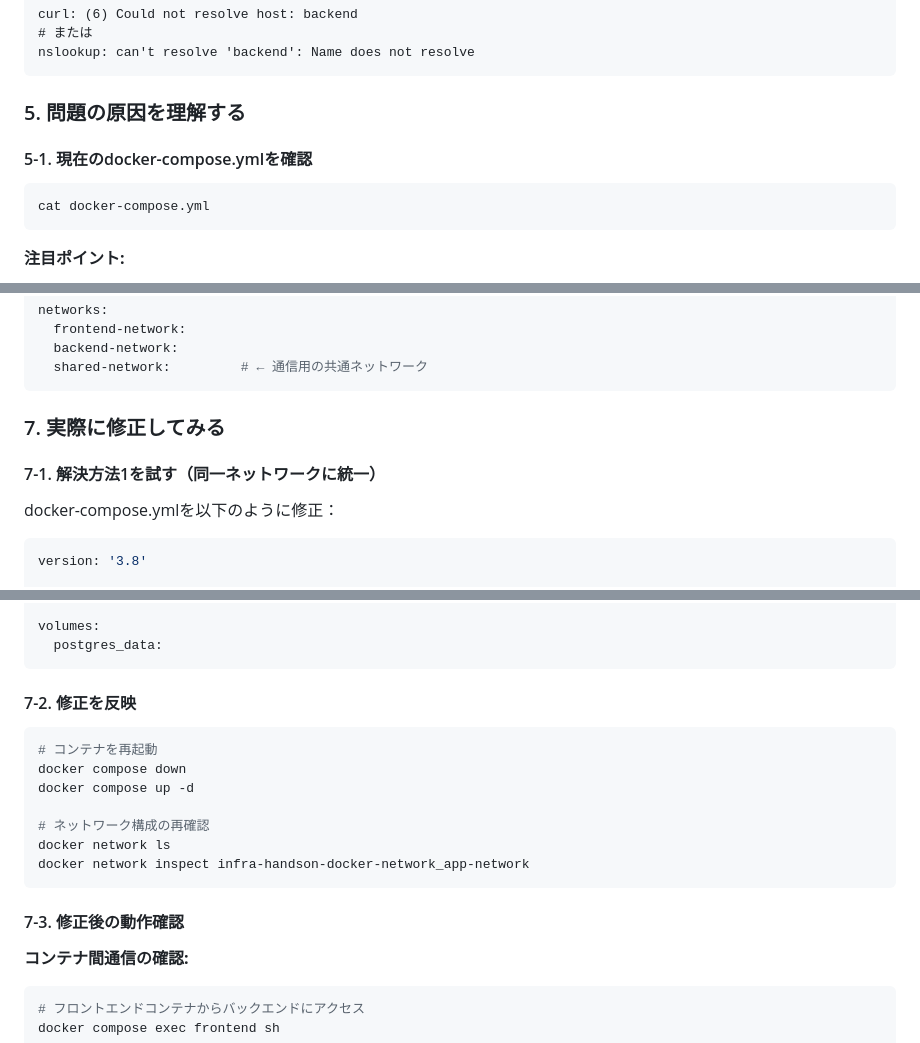
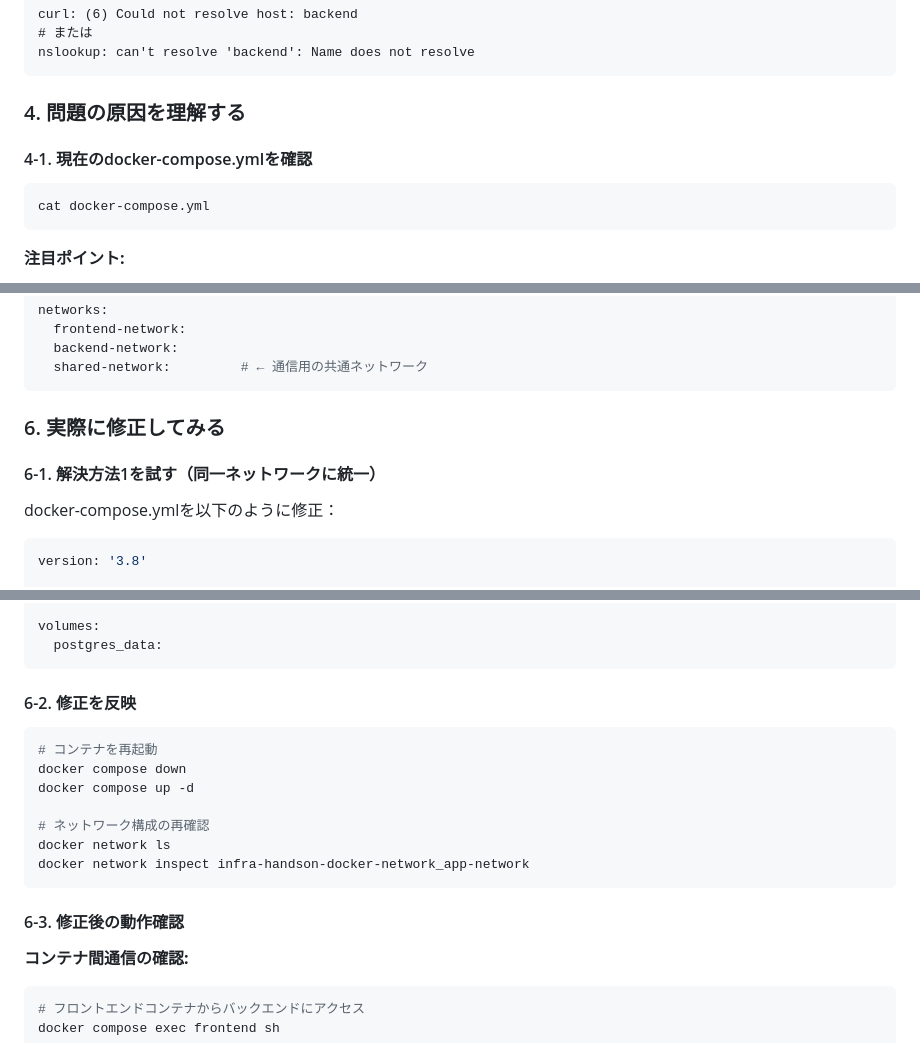
Before and after one commit to 18uma/infra-handson-docker-network, a Markdown page: STEP3_README.md, 3 parts joined by grey strips. Drawn GitHub-style; folded sections open.

````diff
--- a/STEP3_README.md
+++ b/STEP3_README.md
@@ -256,9 +251,9 @@ curl: (6) Could not resolve host: backend
 nslookup: can't resolve 'backend': Name does not resolve
 ```
 
-### 5. 問題の原因を理解する
+### 4. 問題の原因を理解する
 
-#### 5-1. 現在のdocker-compose.ymlを確認
+#### 4-1. 現在のdocker-compose.ymlを確認
 ```bash
 cat docker-compose.yml
 ```
@@ -363,9 +358,9 @@ networks:
 
 </details>
 
-### 7. 実際に修正してみる
+### 6. 実際に修正してみる
 
-#### 7-1. 解決方法1を試す（同一ネットワークに統一）
+#### 6-1. 解決方法1を試す（同一ネットワークに統一）
 
 docker-compose.ymlを以下のように修正：
 
@@ -414,7 +409,7 @@ volumes:
   postgres_data:
 ```
 
-#### 7-2. 修正を反映
+#### 6-2. 修正を反映
 ```bash
 # コンテナを再起動
 docker compose down
@@ -425,7 +420,7 @@ docker network ls
 docker network inspect infra-handson-docker-network_app-network
 ```
 
-#### 7-3. 修正後の動作確認
+#### 6-3. 修正後の動作確認
 
 **コンテナ間通信の確認:**
 ```bash
````
Also changed, not shown: other parts of STEP3_README.md (+10 -15 lines).
